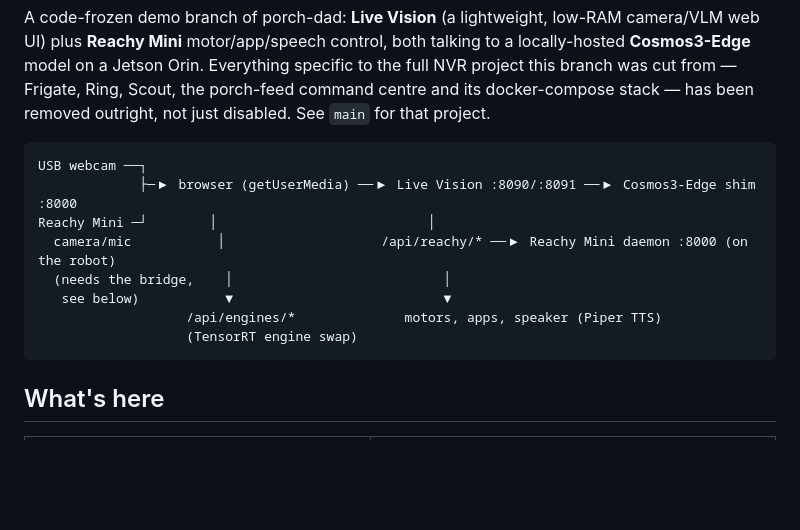
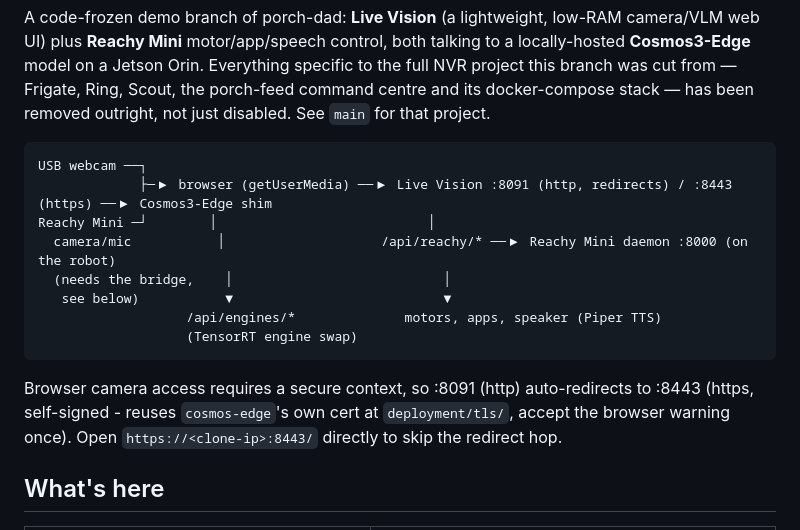
Before and after one commit to nv-asotelo/porch-dad, a Markdown page: nvr/README.md, the part around one of its changes. GitHub-like rendering; blank space fills up the shorter version.

````diff
--- a/nvr/README.md
+++ b/nvr/README.md
@@ -8,7 +8,7 @@ has been removed outright, not just disabled. See `main` for that project.
 
 ```
 USB webcam ──┐
-             ├─▶ browser (getUserMedia) ──▶ Live Vision :8090/:8091 ──▶ Cosmos3-Edge shim :8000
+             ├─▶ browser (getUserMedia) ──▶ Live Vision :8091 (http, redirects) / :8443 (https) ──▶ Cosmos3-Edge shim
 Reachy Mini ─┘        │                           │
   camera/mic           │                    /api/reachy/* ──▶ Reachy Mini daemon :8000 (on the robot)
   (needs the bridge,    │                           │
@@ -16,6 +16,10 @@ Reachy Mini ─┘        │                           │
                    /api/engines/*              motors, apps, speaker (Piper TTS)
                    (TensorRT engine swap)
 ```
+
+Browser camera access requires a secure context, so :8091 (http) auto-redirects to :8443 (https,
+self-signed - reuses `cosmos-edge`'s own cert at `deployment/tls/`, accept the browser warning
+once). Open `https://<clone-ip>:8443/` directly to skip the redirect hop.
 
 ## What's here
 
````
Also changed, not shown: other parts of nvr/README.md (+32 -15 lines).
